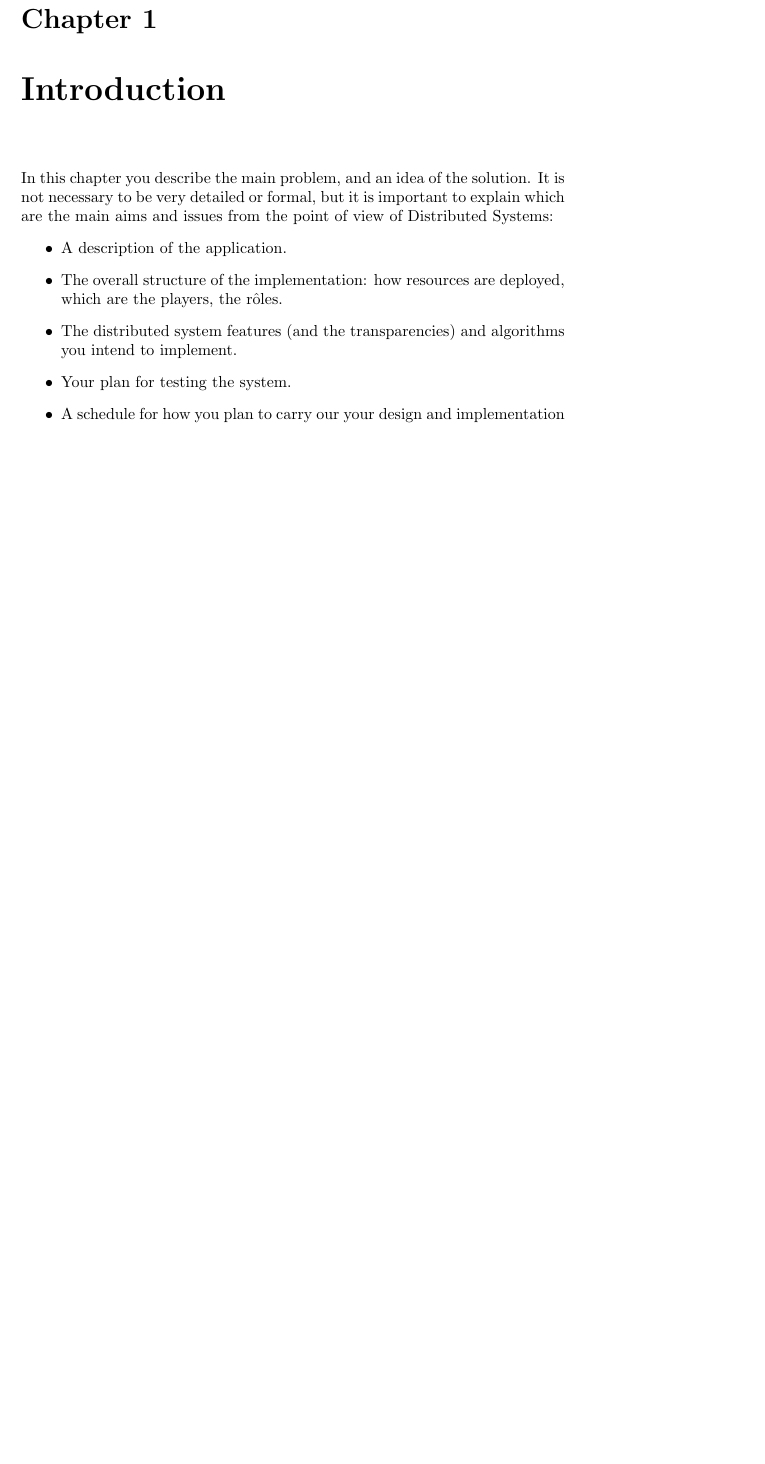
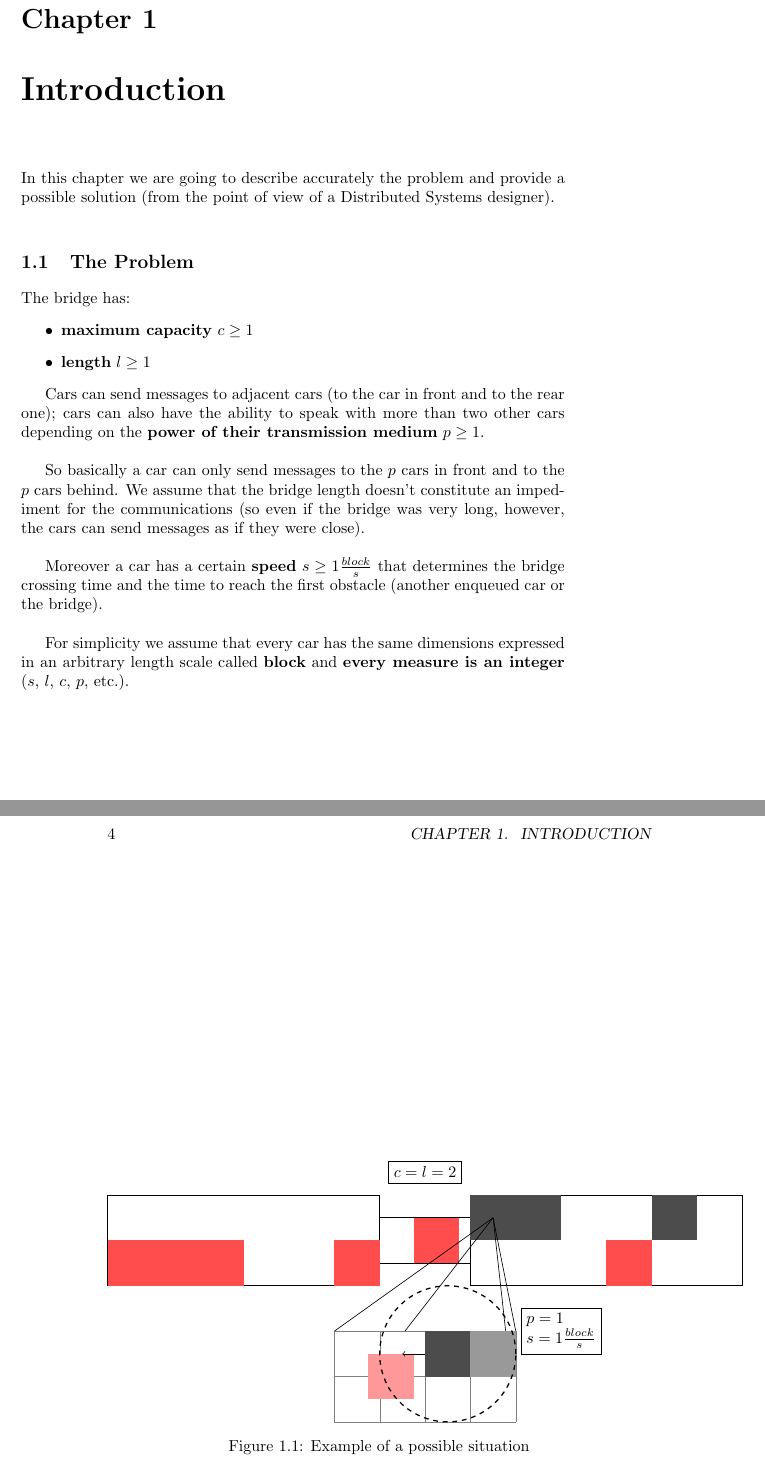
Before and after one commit to EdoardoLenzi9/Distributed-Systems-Project---The-Bottleneck-Problem, a LaTeX book (report/report.tex, which reads report/chapters/introduction.tex): part of page 3 of 15 before the commit and two parts of pages 3 and 4 of 15 after it, the two joined at a grey line, cut so that both start at the same text, the shorter picture padded with empty space. Compiled offline with pdfLaTeX.

Commit message:
introduction

```diff
--- a/report/chapters/introduction.tex
+++ b/report/chapters/introduction.tex
@@ -1,11 +1,73 @@
 \chapter{Introduction}\label{ch:intro}
 
-In this chapter you describe the main problem, and an idea of the solution.
-It is not necessary to be very detailed or formal, but it is important to explain which are the main aims and issues from the point of view of Distributed Systems:
+In this chapter we are going to describe accurately the problem and provide a possible
+solution (from the point of view of a Distributed Systems designer).\\
+
+
+\section{The Problem}
+
+The bridge has:
 \begin{itemize}
-\item A description of the application.
-\item The overall structure of the implementation: how resources are deployed, which are the players, the r\^oles.
-\item The distributed system features (and the transparencies) and algorithms you intend to implement.
-\item Your plan for testing the system.
-\item A schedule for how you plan to carry our your design and implementation
+    \item \textbf{maximum capacity} $c \geq 1$
+    \item \textbf{length} $l \geq 1$
 \end{itemize}
+
+Cars can send messages to adjacent cars (to the car in front and to the rear one);
+cars can also have the ability to speak with more than two other cars depending on the
+\textbf{power of their transmission medium} $p \geq 1$.\\
+
+So basically a car can only send messages to the $p$ cars in front and
+to the $p$ cars behind. We assume that the bridge length doesn't constitute an impediment
+for the communications (so even if the bridge was very long, however,
+the cars can send messages as if they were close).\\
+
+Moreover a car has a certain \textbf{speed} $s \geq 1 \frac{block}{s}$ that determines
+the bridge crossing time and the time to reach the first obstacle
+(another enqueued car or the bridge).\\
+
+For simplicity we assume that every car has the
+same dimensions expressed in an arbitrary length scale called \textbf{block} and
+\textbf{every measure is an integer} ($s$, $l$, $c$, $p$, etc.). \\
+
+\begin{figure}
+    \centering
+    \begin{tikzpicture}
+        % queues
+        \draw (1,-1) rectangle (7,1);
+        \draw (-7,-1) rectangle (-1,1);
+
+        % bridge
+        \draw (-1,-0.5) rectangle (1,0.5);
+        \fill[red!70!white] (-0.25,-0.5) rectangle (0.75,0.5);
+        \fill[red!70!white] (4,-1) rectangle (5,0);
+        \node[draw,align=left] at (0,1.5) {$c = l = 2$};
+
+        % left cars
+        \fill[red!70!white] (-7,-1) rectangle (-6,0);
+        \fill[red!70!white] (-6,-1) rectangle (-5,0);
+        \fill[red!70!white] (-5,-1) rectangle (-4,0);
+        \fill[red!70!white] (-2,-1) rectangle (-1,0);
+
+        %% right cars
+        \fill[black!70!white] (1,0) rectangle (2,1);
+        \fill[black!70!white] (2,0) rectangle (3,1);
+        \fill[black!70!white] (5,0) rectangle (6,1);
+
+        \draw[black] (1.5,0.5) -- (-2, -2);
+        \draw[black] (1.5,0.5) -- (2, -2);
+        \draw[black] (1.5,0.5) -- (-2, -4);
+        \draw[black] (1.5,0.5) -- (2, -4);
+
+        % grid
+        \fill[white]  (-2,-4) rectangle (2, -2);
+        \draw[step=1cm,gray,very thin] (-2,-4) grid (2, -2);
+        \fill[black!70!white] (0,-3) rectangle (1,-2);
+        \fill[black!40!white] (1,-3) rectangle (2,-2);
+        \fill[red!40!white] (-1.25,-3.5) rectangle (-0.25,-2.5);
+
+        \draw[black,thick,dashed] (0.5,-2.5) circle (1.5cm);
+        \node[draw,align=left] at (3,-2) {$p = 1$\\ $s = 1 \frac{block}{s}$};
+        \draw[->,black] (0,-2.5) -- (-0.5, -2.5);
+    \end{tikzpicture}
+    \caption{Example of a possible situation} \label{fig:1}
+\end{figure}
--- a/report/report.tex
+++ b/report/report.tex
@@ -1,4 +1,5 @@
 \documentclass{memoir}
+\usepackage{tikz}
 
 \title{
     The Bottleneck Problem\\[2pt]
```
Also changed, not shown: report/report.pdf.
